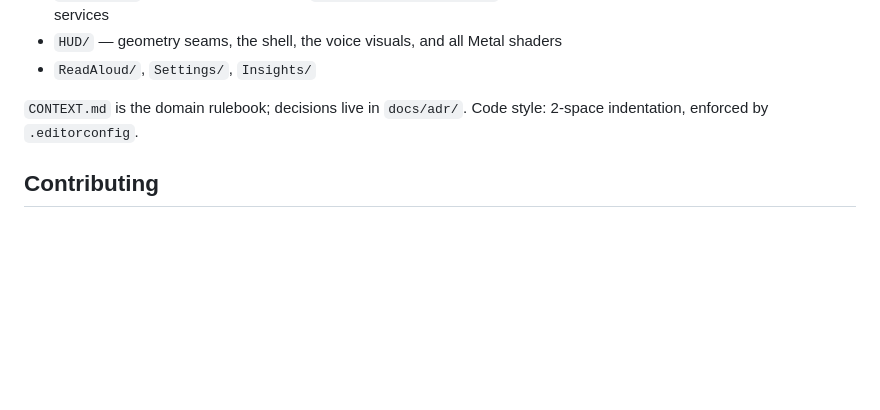
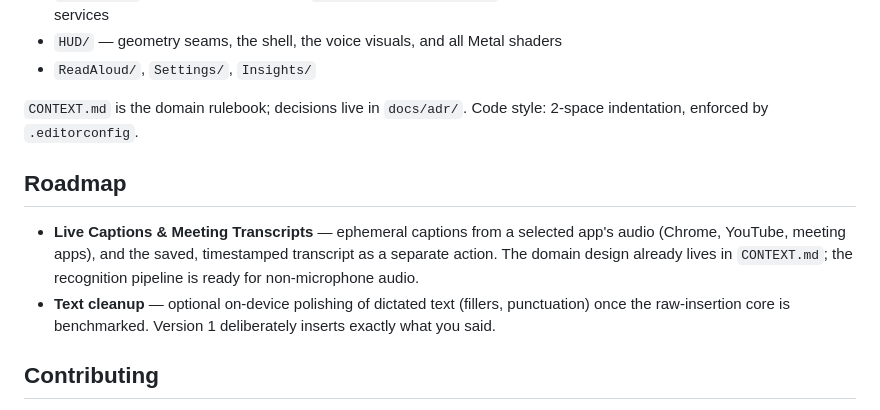
Before and after one commit to tornikegomareli/Talkify, a Markdown page: README.md, the part around the change. Rendered like a GitHub page; blank space fills up the shorter version.

Commit message:
Add a roadmap section to the README
Co-Authored-By: Claude Fable 5 <noreply@anthropic.com>

```diff
--- a/README.md
+++ b/README.md
@@ -96,6 +96,11 @@ Modules as folders, one-directional callbacks wired in the composition root, and
 
 `CONTEXT.md` is the domain rulebook; decisions live in `docs/adr/`. Code style: 2-space indentation, enforced by `.editorconfig`.
 
+## Roadmap
+
+- **Live Captions & Meeting Transcripts** — ephemeral captions from a selected app's audio (Chrome, YouTube, meeting apps), and the saved, timestamped transcript as a separate action. The domain design already lives in `CONTEXT.md`; the recognition pipeline is ready for non-microphone audio.
+- **Text cleanup** — optional on-device polishing of dictated text (fillers, punctuation) once the raw-insertion core is benchmarked. Version 1 deliberately inserts exactly what you said.
+
 ## Contributing
 
 PRs welcome. `main` is protected — changes come in through a pull request with green CI (build + full test suite on macOS). Read `CONTEXT.md` first: its terminology is binding, and a few visuals are feel-tested picks that shouldn't be "fixed" casually.
```
